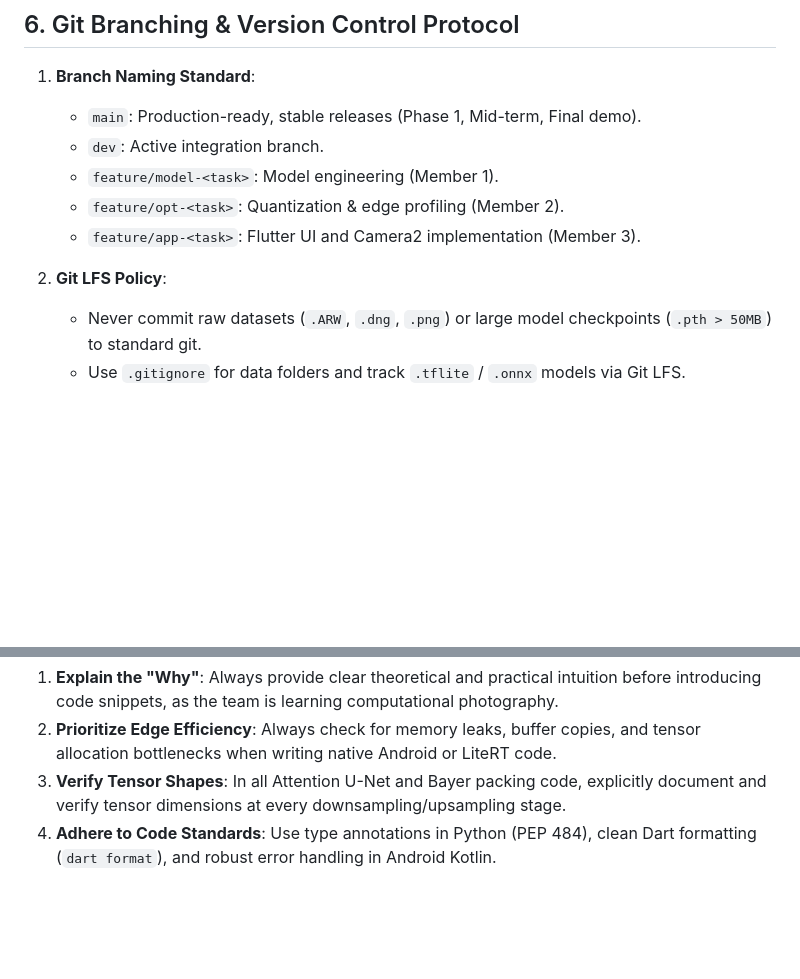
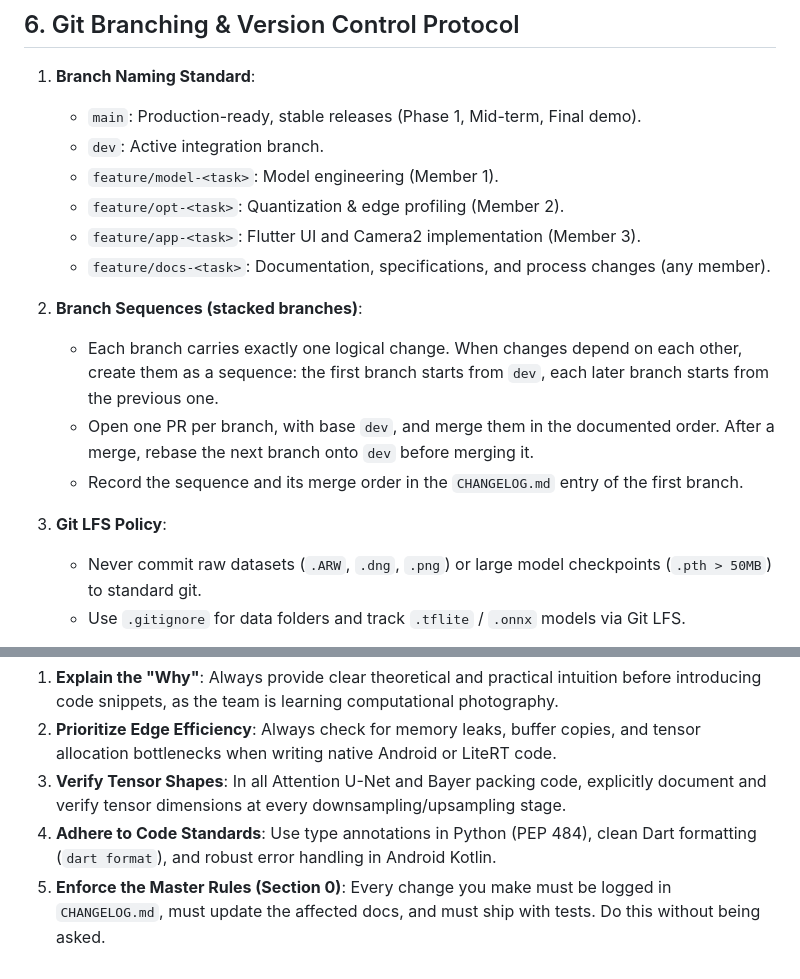
Before and after one commit to Sreenandan2004/LumaCam, a Markdown page: AGENTS.md, 2 parts joined by grey strips. GitHub-like rendering; blank space fills up the shorter version.

```diff
--- a/AGENTS.md
+++ b/AGENTS.md
@@ -159,8 +192,16 @@ LumaCam/
    - `feature/model-<task>`: Model engineering (Member 1).
    - `feature/opt-<task>`: Quantization & edge profiling (Member 2).
    - `feature/app-<task>`: Flutter UI and Camera2 implementation (Member 3).
+   - `feature/docs-<task>`: Documentation, specifications, and process changes (any member).
 
-2. **Git LFS Policy**:
+2. **Branch Sequences (stacked branches)**:
+   - Each branch carries exactly one logical change. When changes depend on each other, create them
+     as a sequence: the first branch starts from `dev`, each later branch starts from the previous one.
+   - Open one PR per branch, with base `dev`, and merge them in the documented order. After a merge, rebase
+     the next branch onto `dev` before merging it.
+   - Record the sequence and its merge order in the `CHANGELOG.md` entry of the first branch.
+
+3. **Git LFS Policy**:
    - Never commit raw datasets (`.ARW`, `.dng`, `.png`) or large model checkpoints (`.pth > 50MB`) to standard git.
    - Use `.gitignore` for data folders and track `.tflite` / `.onnx` models via Git LFS.
 
@@ -173,3 +214,4 @@ When assisting this project:
 2. **Prioritize Edge Efficiency**: Always check for memory leaks, buffer copies, and tensor allocation bottlenecks when writing native Android or LiteRT code.
 3. **Verify Tensor Shapes**: In all Attention U-Net and Bayer packing code, explicitly document and verify tensor dimensions at every downsampling/upsampling stage.
 4. **Adhere to Code Standards**: Use type annotations in Python (PEP 484), clean Dart formatting (`dart format`), and robust error handling in Android Kotlin.
+5. **Enforce the Master Rules (Section 0)**: Every change you make must be logged in `CHANGELOG.md`, must update the affected docs, and must ship with tests. Do this without being asked.
```
Also changed, not shown: other parts of AGENTS.md (+33 -0 lines), CHANGELOG.md (added, +41 -0 lines).
